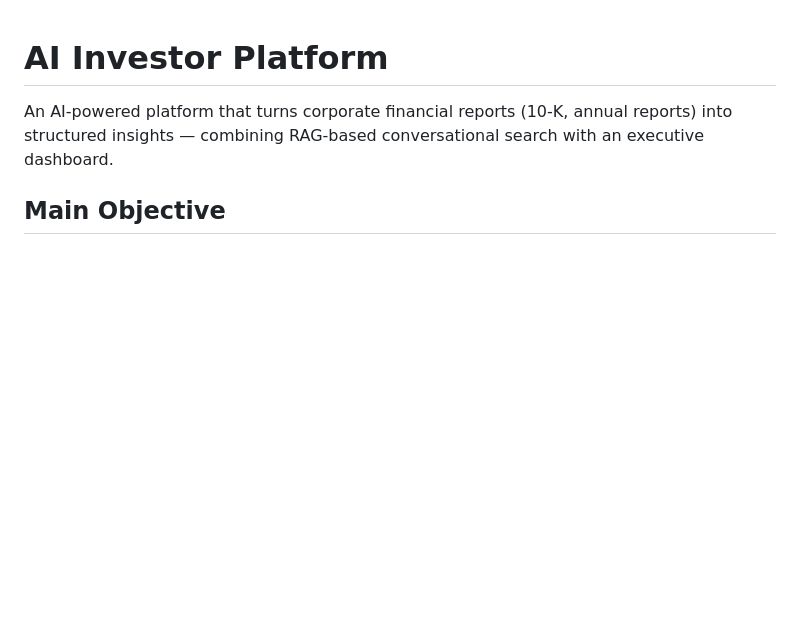
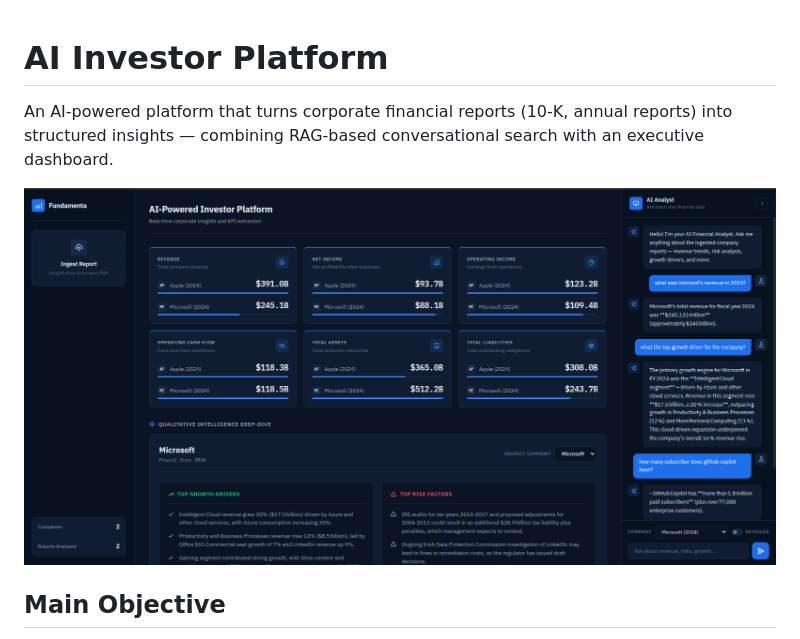
Before and after one commit to NazhaES/ai-investor-platform, a Markdown page: README.md, the part around the change. Drawn GitHub-style; pictures changed too: docs/demo.png (added); blank space fills up the shorter version.

Commit message:
add demo image

```diff
--- a/README.md
+++ b/README.md
@@ -1,6 +1,8 @@
 # AI Investor Platform
 
 An AI-powered platform that turns corporate financial reports (10-K, annual reports) into structured insights — combining RAG-based conversational search with an executive dashboard.
+
+![Dashboard Demo](docs/demo.png)
 
 ## Main Objective
 
```
Also changed, not shown: 1 other file.
